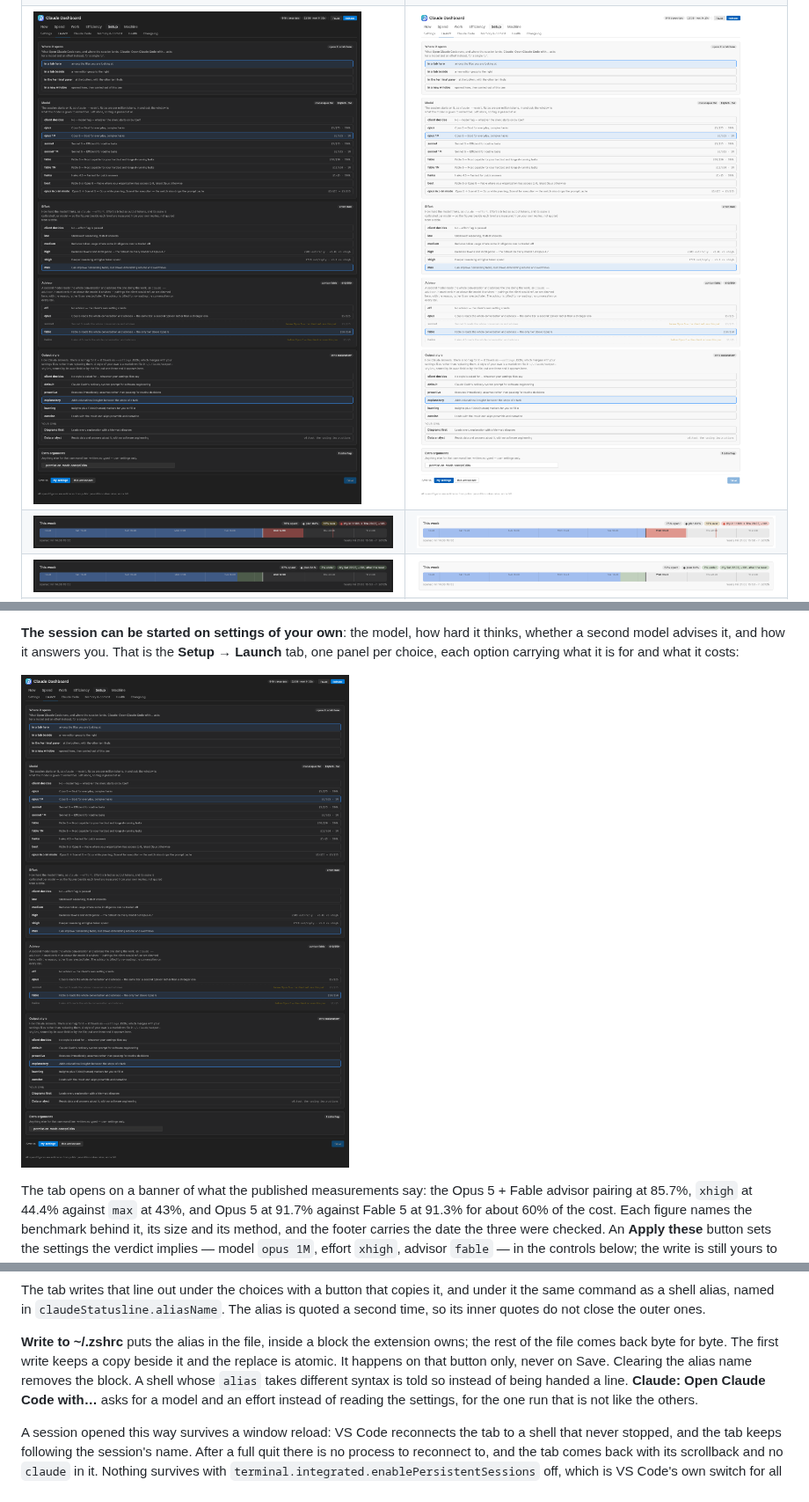
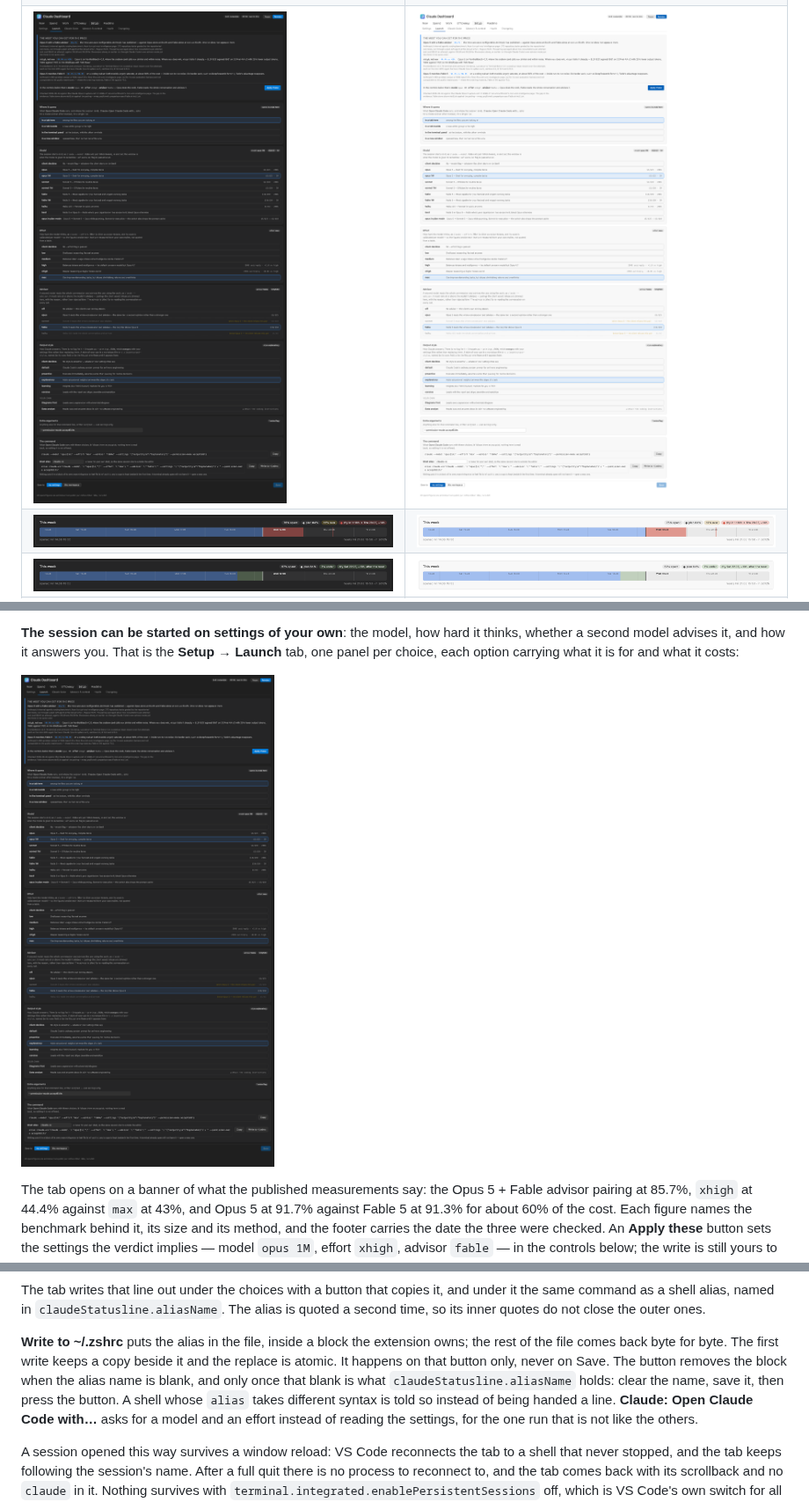
Before and after one commit to grgrwlkr/claude-dashboard-vscode, a Markdown page: README.md, 3 parts joined by grey strips. Shown at 88% size. Drawn GitHub-style; pictures changed too: media/screenshots/launch-dark.png, media/screenshots/launch-light.png.

```diff
--- a/README.md
+++ b/README.md
@@ -480,7 +480,7 @@ thinks, whether a second model advises it, and how it answers you. That is the
 **Setup → Launch** tab, one panel per choice, each option carrying what it is for
 and what it costs:
 
-![Starting a session: six panels — where Open Claude Code puts the session, the model with its rate and window, the effort with what each level costs per reply, the advisor with the pairings the client would refuse dimmed and explained, the output style with the client's five above the ones you wrote yourself, and any extra arguments](media/screenshots/launch-dark.png)
+![Starting a session: the verdict banner over seven panels — where Open Claude Code puts the session, the model with its rate and window, the effort with what each level costs per reply, the advisor with the pairings the client would refuse dimmed and explained, the output style with the client's five above the ones you wrote yourself, any extra arguments, and the command the button runs with a shell alias for it](media/screenshots/launch-dark.png)
 
 The tab opens on a banner of what the published measurements say: the Opus 5 +
 Fable advisor pairing at 85.7%, `xhigh` at 44.4% against `max` at 43%, and Opus 5
@@ -509,8 +509,10 @@ quotes do not close the outer ones.
 **Write to ~/.zshrc** puts the alias in the file, inside a block the extension
 owns; the rest of the file comes back byte for byte. The first write keeps a copy
 beside it and the replace is atomic. It happens on that button only, never on
-Save. Clearing the alias name removes the block. A shell whose `alias` takes
-different syntax is told so instead of being handed a line.
+Save. The button removes the block when the alias name is blank, and only once
+that blank is what `claudeStatusline.aliasName` holds: clear the name, save it,
+then press the button. A shell whose `alias` takes different syntax is told so
+instead of being handed a line.
 **Claude: Open Claude Code with…** asks for a model and an effort instead of
 reading the settings, for the one run that is not like the others.
 
```
Also changed, not shown: CHANGELOG.md (+21 -0 lines), CLAUDE.md (+8 -0 lines), 10 other files.
